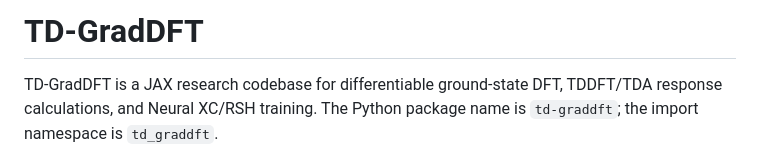
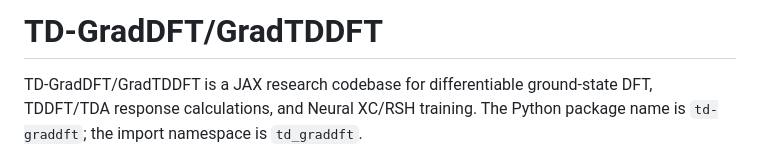
Before and after one commit to STOKES-DOT/GradTDDFT, a Markdown page: README.md, the part around the change. Rendered like a GitHub page.

```diff
--- a/README.md
+++ b/README.md
@@ -1,6 +1,6 @@
-# TD-GradDFT
+# TD-GradDFT/GradTDDFT
 
-TD-GradDFT is a JAX research codebase for differentiable ground-state DFT,
+TD-GradDFT/GradTDDFT is a JAX research codebase for differentiable ground-state DFT,
 TDDFT/TDA response calculations, and Neural XC/RSH training. The Python package
 name is `td-graddft`; the import namespace is `td_graddft`.
 
```
